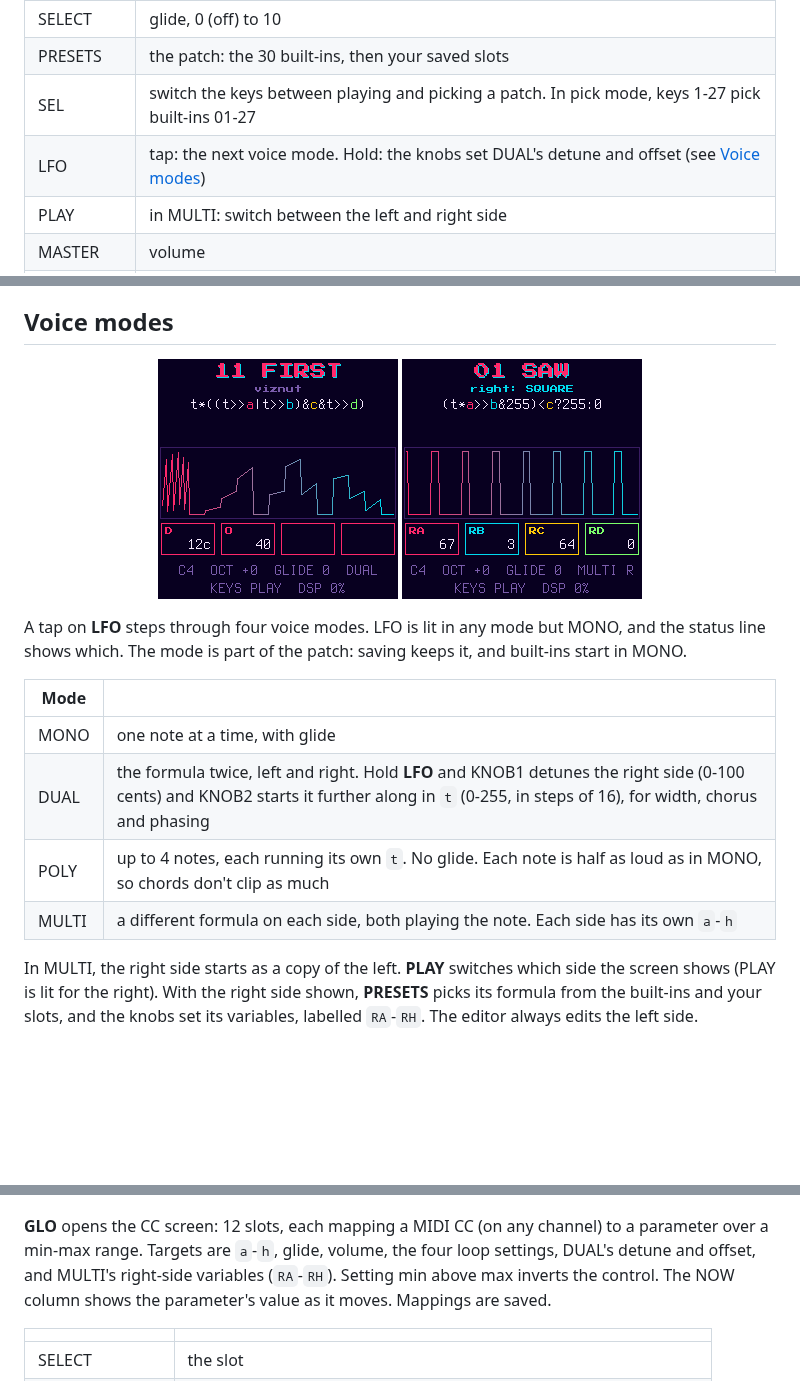
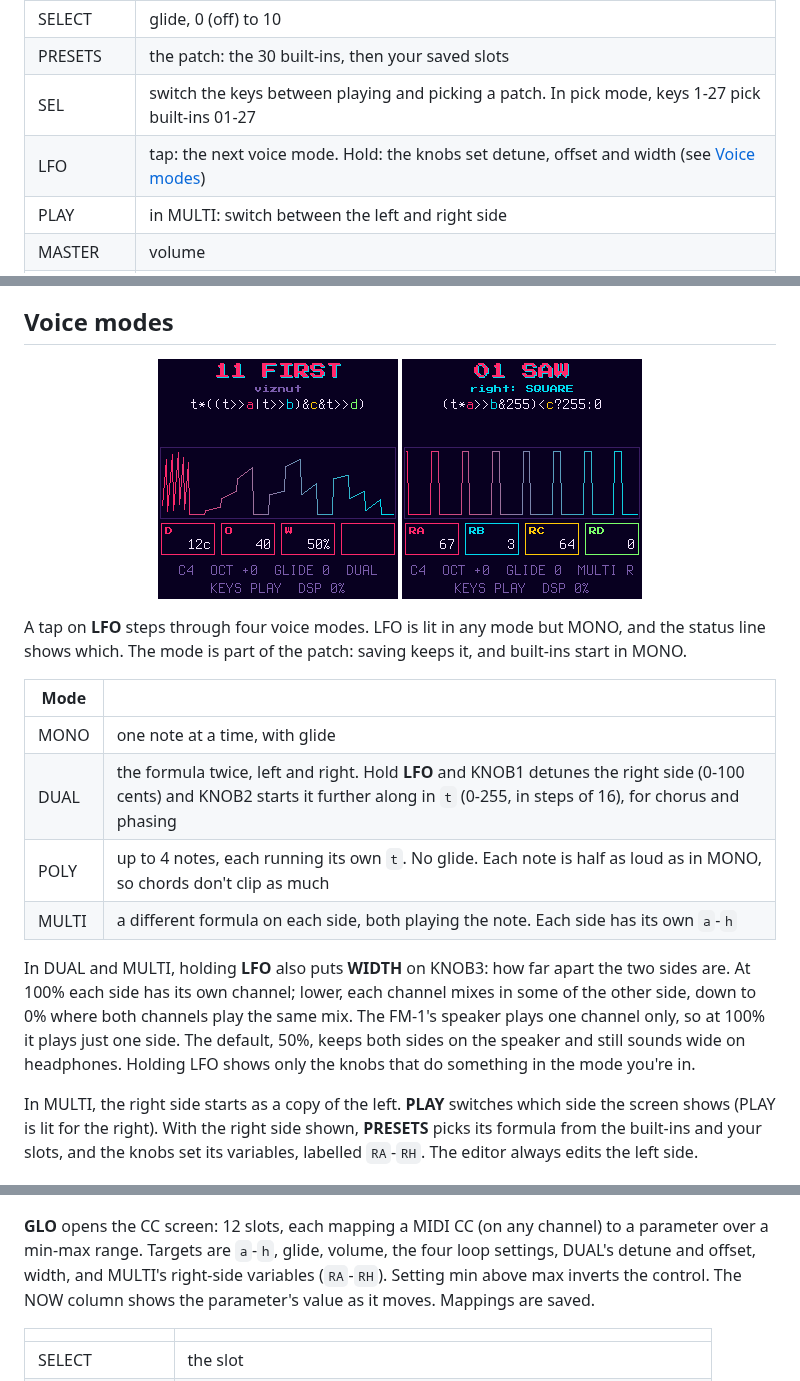
Before and after one commit to llozd/bytemania, a Markdown page: README.md, 3 parts joined by grey strips. Rendered like a GitHub page; pictures changed too: docs/screens/dual.png; blank space fills up the shorter version.

Commit message:
add stereo width for dual and multi, and fix a crash on the cc screen

```diff
--- a/README.md
+++ b/README.md
@@ -70,7 +70,7 @@ From the top:
 | SELECT | glide, 0 (off) to 10 |
 | PRESETS | the patch: the 30 built-ins, then your saved slots |
 | SEL | switch the keys between playing and picking a patch. In pick mode, keys 1-27 pick built-ins 01-27 |
-| LFO | tap: the next voice mode. Hold: the knobs set DUAL's detune and offset (see [Voice modes](#voice-modes)) |
+| LFO | tap: the next voice mode. Hold: the knobs set detune, offset and width (see [Voice modes](#voice-modes)) |
 | PLAY | in MULTI: switch between the left and right side |
 | MASTER | volume |
 | USB-MIDI | notes in on any channel, with velocity. Pitch bend is ±2 semitones and ignores glide, so bends are instant |
@@ -143,9 +143,15 @@ The mode is part of the patch: saving keeps it, and built-ins start in MONO.
 | Mode | |
 | --- | --- |
 | MONO | one note at a time, with glide |
-| DUAL | the formula twice, left and right. Hold **LFO** and KNOB1 detunes the right side (0-100 cents) and KNOB2 starts it further along in `t` (0-255, in steps of 16), for width, chorus and phasing |
+| DUAL | the formula twice, left and right. Hold **LFO** and KNOB1 detunes the right side (0-100 cents) and KNOB2 starts it further along in `t` (0-255, in steps of 16), for chorus and phasing |
 | POLY | up to 4 notes, each running its own `t`. No glide. Each note is half as loud as in MONO, so chords don't clip as much |
 | MULTI | a different formula on each side, both playing the note. Each side has its own `a`-`h` |
+
+In DUAL and MULTI, holding **LFO** also puts **WIDTH** on KNOB3: how far apart the two sides are. At 100% each side
+has its own channel; lower, each channel mixes in some of the other side, down to 0% where both channels play the
+same mix. The FM-1's speaker plays one channel only, so at 100% it plays just one side. The default, 50%, keeps both
+sides on the speaker and still sounds wide on headphones. Holding LFO shows only the knobs that do something in the
+mode you're in.
 
 In MULTI, the right side starts as a copy of the left. **PLAY** switches which side the screen shows (PLAY is lit for
 the right). With the right side shown, **PRESETS** picks its formula from the built-ins and your slots, and the
@@ -265,7 +271,7 @@ back to the slots. Saved slots come after the built-ins on **PRESETS**.
 </p>
 
 **GLO** opens the CC screen: 12 slots, each mapping a MIDI CC (on any channel) to a parameter over a min-max range.
-Targets are `a`-`h`, glide, volume, the four loop settings, DUAL's detune and offset, and MULTI's right-side
+Targets are `a`-`h`, glide, volume, the four loop settings, DUAL's detune and offset, width, and MULTI's right-side
 variables (`RA`-`RH`). Setting min above max inverts the control. The NOW
 column shows the parameter's value as it moves. Mappings are saved.
 
```
Also changed, not shown: 1 other file.
